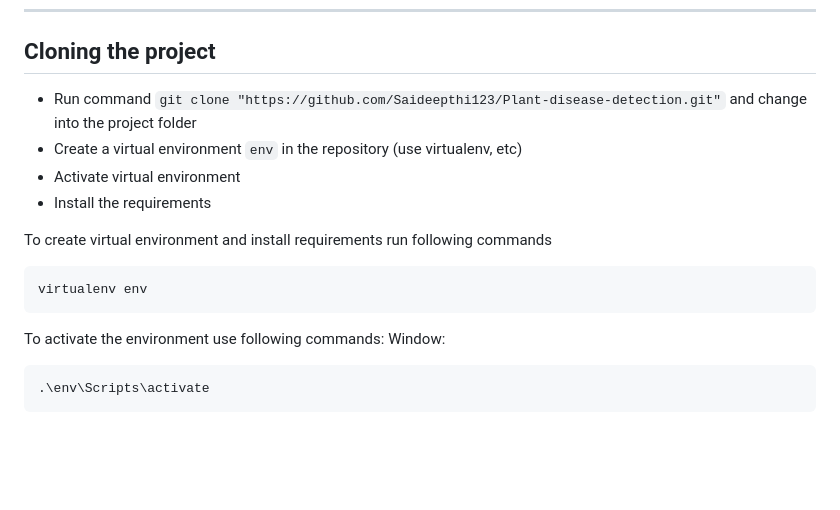
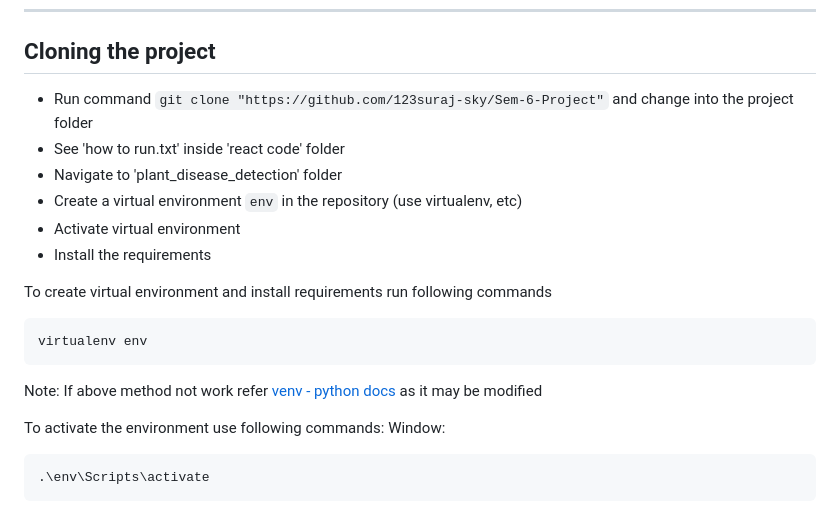
Before and after one commit to 123suraj-sky/Sem-6-Project, a Markdown page: react code/plant_disease_detection/README.md, the part around one of its changes. GitHub-like rendering; blank space fills up the shorter version.

````diff
--- a/react code/plant_disease_detection/README.md
+++ b/react code/plant_disease_detection/README.md
@@ -45,16 +44,18 @@ Dataset can be downloaded form [kaggle](https://www.kaggle.com/abdallahalidev/pl
 			   - Grape___Leaf_blight_Isariopsis_Leaf_Spot
 ---
 ## Cloning the project
-* Run command `git clone "https://github.com/Saideepthi123/Plant-disease-detection.git"` and change into the project folder
+* Run command `git clone "https://github.com/123suraj-sky/Sem-6-Project"` and change into the project folder
+* See 'how to run.txt' inside 'react code' folder
+* Navigate to 'plant_disease_detection' folder
 * Create a virtual environment `env` in the repository (use virtualenv, etc)
 *  Activate virtual environment
 * Install the requirements
-
 
 To create virtual environment and install requirements run following commands
 ```shell script
 virtualenv env
 ```
+Note: If above method not work refer [venv - python docs](https://docs.python.org/3/library/venv.html) as it may be modified
 
 To activate the environment use following commands:
 Window:
````
Also changed, not shown: other parts of react code/plant_disease_detection/README.md (+1 -2 lines).
